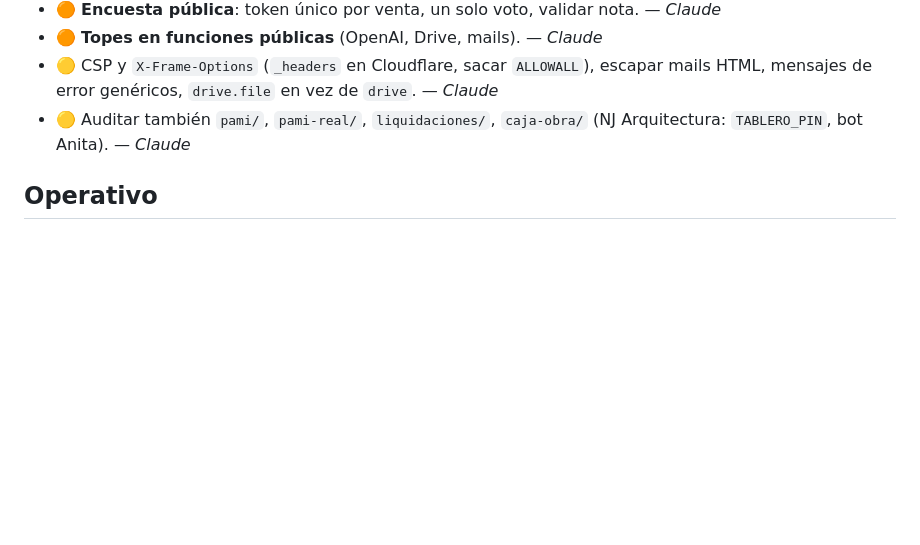
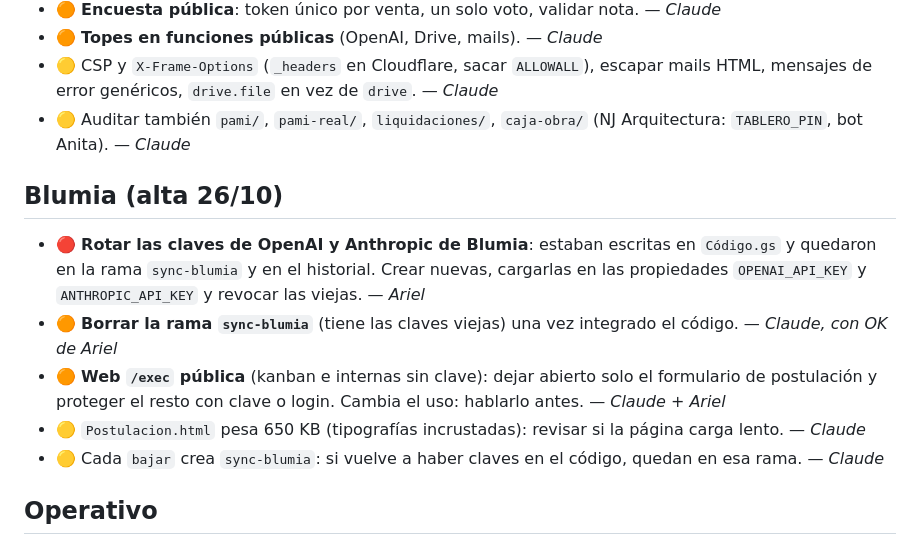
Before and after one commit to jaimeariel1980-svg/Jaimito, a Markdown page: PENDIENTES.md, the part around the change. Drawn GitHub-style; blank space fills up the shorter version.

Commit message:
PENDIENTES: alta de Blumia (rotar claves, web pública, rama sync-blumia)
Co-Authored-By: Claude Sonnet 5.5 <noreply@anthropic.com>
Claude-Session: https://claude.ai/code/session_01DBPeYuVaNFSUj3Tn5gcNhV

```diff
--- a/PENDIENTES.md
+++ b/PENDIENTES.md
@@ -11,6 +11,13 @@ Lo mantiene Claude. Prioridad: 🔴 urgente · 🟠 importante · 🟡 cuando se
 - 🟠 **Topes en funciones públicas** (OpenAI, Drive, mails). — *Claude*
 - 🟡 CSP y `X-Frame-Options` (`_headers` en Cloudflare, sacar `ALLOWALL`), escapar mails HTML, mensajes de error genéricos, `drive.file` en vez de `drive`. — *Claude*
 - 🟡 Auditar también `pami/`, `pami-real/`, `liquidaciones/`, `caja-obra/` (NJ Arquitectura: `TABLERO_PIN`, bot Anita). — *Claude*
+
+## Blumia (alta 26/10)
+- 🔴 **Rotar las claves de OpenAI y Anthropic de Blumia**: estaban escritas en `Código.gs` y quedaron en la rama `sync-blumia` y en el historial. Crear nuevas, cargarlas en las propiedades `OPENAI_API_KEY` y `ANTHROPIC_API_KEY` y revocar las viejas. — *Ariel*
+- 🟠 **Borrar la rama `sync-blumia`** (tiene las claves viejas) una vez integrado el código. — *Claude, con OK de Ariel*
+- 🟠 **Web `/exec` pública** (kanban e internas sin clave): dejar abierto solo el formulario de postulación y proteger el resto con clave o login. Cambia el uso: hablarlo antes. — *Claude + Ariel*
+- 🟡 `Postulacion.html` pesa 650 KB (tipografías incrustadas): revisar si la página carga lento. — *Claude*
+- 🟡 Cada `bajar` crea `sync-blumia`: si vuelve a haber claves en el código, quedan en esa rama. — *Claude*
 
 ## Operativo
 - 🔴 **Apagar el bot viejo de Telegram (piloto)**: revocar su token en BotFather, borrar los activadores y archivar el proyecto de Apps Script, revocar su clave de OpenAI. Después, sacar del repo `bot-azcuenaga.gs` y los `.py` de la raíz. — *Ariel (cuentas) + Claude (repo)*
```
